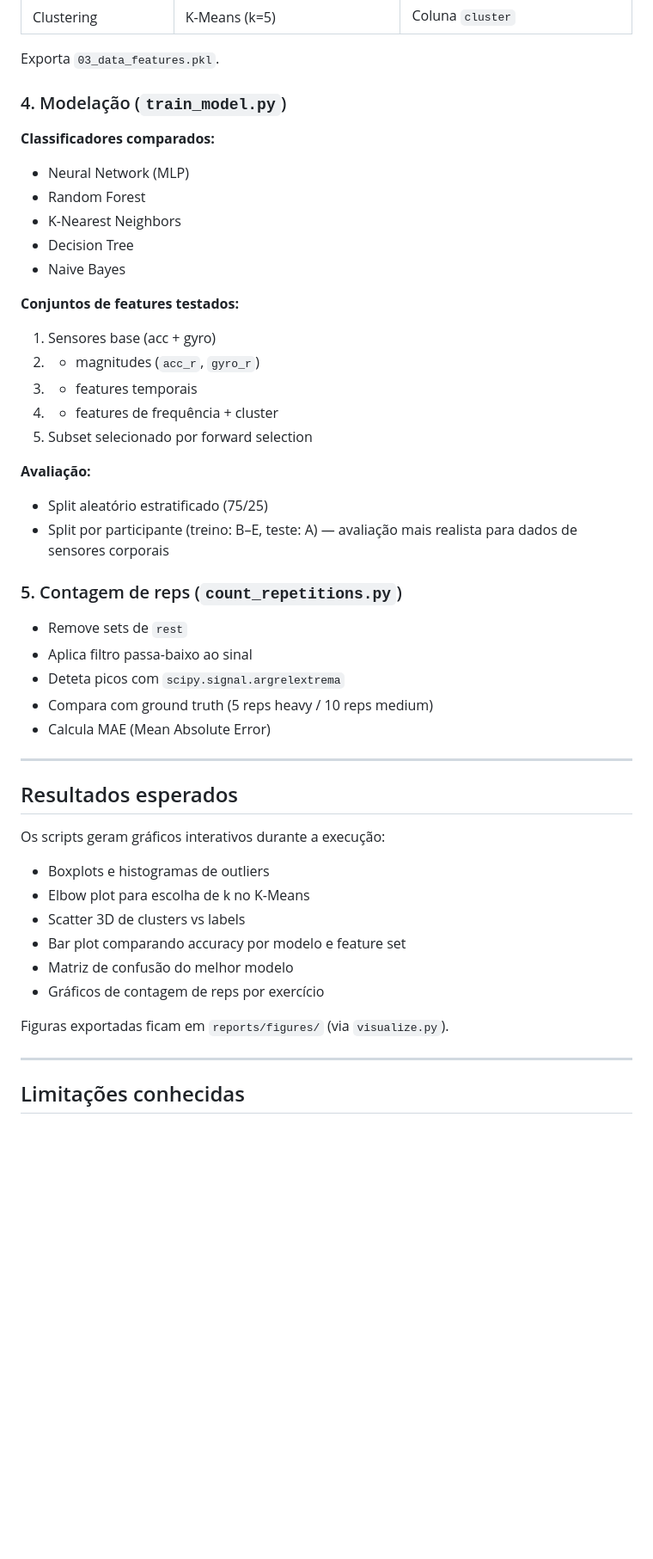
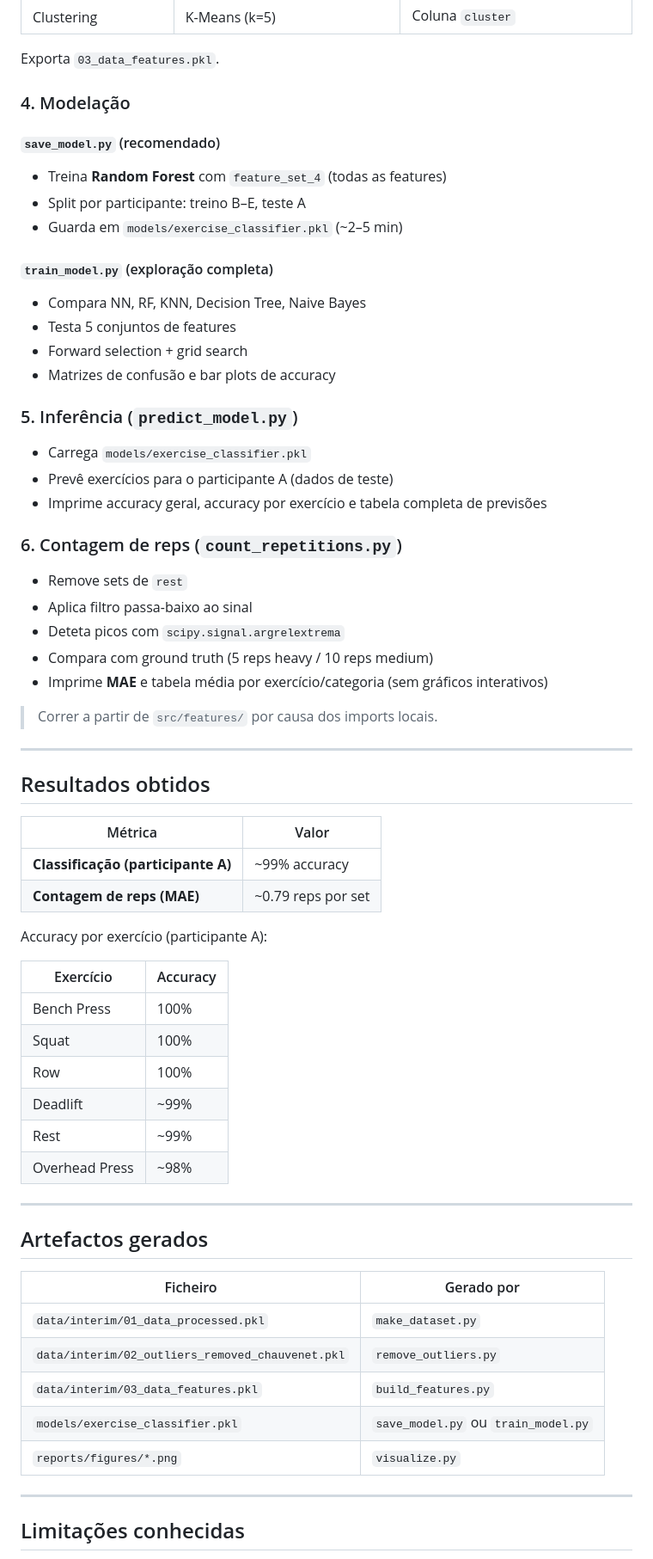
Before and after one commit to FranciscoVasconcelos-pt/FitnessTracker_ML, a Markdown page: README.md, the part around one of its changes. Shown at 86% size. Rendered like a GitHub page; blank space fills up the shorter version.

Commit message:
updated readme to fit the new project structure

```diff
--- a/README.md
+++ b/README.md
@@ -158,51 +186,68 @@ Outliers são substituídos por `NaN` (por label) e exportados em `02_outliers_r
 
 Exporta `03_data_features.pkl`.
 
-### 4. Modelação (`train_model.py`)
+### 4. Modelação
 
-**Classificadores comparados:**
+#### `save_model.py` (recomendado)
 
-- Neural Network (MLP)
-- Random Forest
-- K-Nearest Neighbors
-- Decision Tree
-- Naive Bayes
+- Treina **Random Forest** com `feature_set_4` (todas as features)
+- Split por participante: treino B–E, teste A
+- Guarda em `models/exercise_classifier.pkl` (~2–5 min)
 
-**Conjuntos de features testados:**
+#### `train_model.py` (exploração completa)
 
-1. Sensores base (acc + gyro)
-2. + magnitudes (`acc_r`, `gyro_r`)
-3. + features temporais
-4. + features de frequência + cluster
-5. Subset selecionado por forward selection
+- Compara NN, RF, KNN, Decision Tree, Naive Bayes
+- Testa 5 conjuntos de features
+- Forward selection + grid search
+- Matrizes de confusão e bar plots de accuracy
 
-**Avaliação:**
+### 5. Inferência (`predict_model.py`)
 
-- Split aleatório estratificado (75/25)
-- Split por participante (treino: B–E, teste: A) — avaliação mais realista para dados de sensores corporais
+- Carrega `models/exercise_classifier.pkl`
+- Prevê exercícios para o participante A (dados de teste)
+- Imprime accuracy geral, accuracy por exercício e tabela completa de previsões
 
-### 5. Contagem de reps (`count_repetitions.py`)
+### 6. Contagem de reps (`count_repetitions.py`)
 
 - Remove sets de `rest`
 - Aplica filtro passa-baixo ao sinal
 - Deteta picos com `scipy.signal.argrelextrema`
 - Compara com ground truth (5 reps heavy / 10 reps medium)
-- Calcula MAE (Mean Absolute Error)
+- Imprime **MAE** e tabela média por exercício/categoria (sem gráficos interativos)
+
+> Correr a partir de `src/features/` por causa dos imports locais.
 
 ---
 
-## Resultados esperados
+## Resultados obtidos
 
-Os scripts geram gráficos interativos durante a execução:
+| Métrica | Valor |
+|---|---|
+| **Classificação (participante A)** | ~99% accuracy |
+| **Contagem de reps (MAE)** | ~0.79 reps por set |
 
-- Boxplots e histogramas de outliers
-- Elbow plot para escolha de k no K-Means
-- Scatter 3D de clusters vs labels
-- Bar plot comparando accuracy por modelo e feature set
-- Matriz de confusão do melhor modelo
-- Gráficos de contagem de reps por exercício
+Accuracy por exercício (participante A):
 
-Figuras exportadas ficam em `reports/figures/` (via `visualize.py`).
+| Exercício | Accuracy |
+|---|---|
+| Bench Press | 100% |
+| Squat | 100% |
+| Row | 100% |
+| Deadlift | ~99% |
+| Rest | ~99% |
+| Overhead Press | ~98% |
+
+---
+
+## Artefactos gerados
+
+| Ficheiro | Gerado por |
+|---|---|
+| `data/interim/01_data_processed.pkl` | `make_dataset.py` |
+| `data/interim/02_outliers_removed_chauvenet.pkl` | `remove_outliers.py` |
+| `data/interim/03_data_features.pkl` | `build_features.py` |
+| `models/exercise_classifier.pkl` | `save_model.py` ou `train_model.py` |
+| `reports/figures/*.png` | `visualize.py` |
 
 ---
 
```
Also changed, not shown: other parts of README.md (+45 -17 lines).
